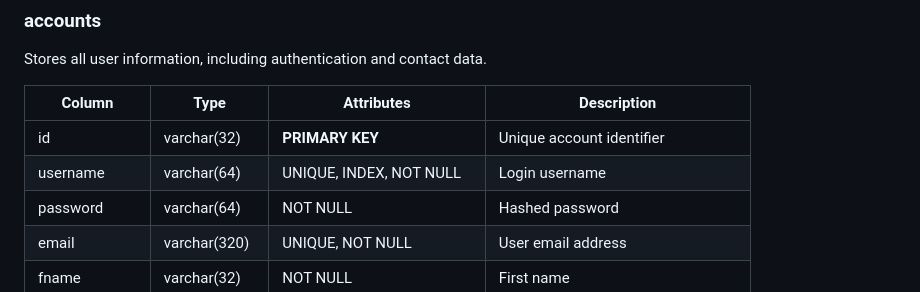
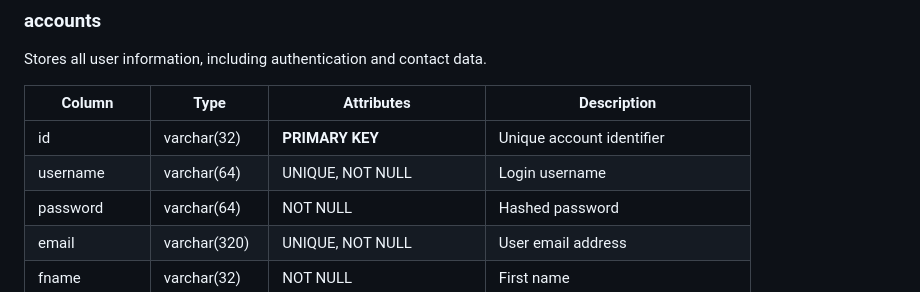
Before and after one commit to AryaFardmanesh/Dibassories, a Markdown page: docs/DATABASE_SCHEMA.md, the part around the change. Drawn GitHub-style.

Commit message:
Remove: index key in database schema

```diff
--- a/docs/DATABASE_SCHEMA.md
+++ b/docs/DATABASE_SCHEMA.md
@@ -32,7 +32,7 @@ Stores all user information, including authentication and contact data.
 | Column | Type | Attributes | Description |
 |--------|------|-------------|--------------|
 | id | varchar(32) | **PRIMARY KEY** | Unique account identifier |
-| username | varchar(64) | UNIQUE, INDEX, NOT NULL | Login username |
+| username | varchar(64) | UNIQUE, NOT NULL | Login username |
 | password | varchar(64) | NOT NULL | Hashed password |
 | email | varchar(320) | UNIQUE, NOT NULL | User email address |
 | fname | varchar(32) | NOT NULL | First name |
```
